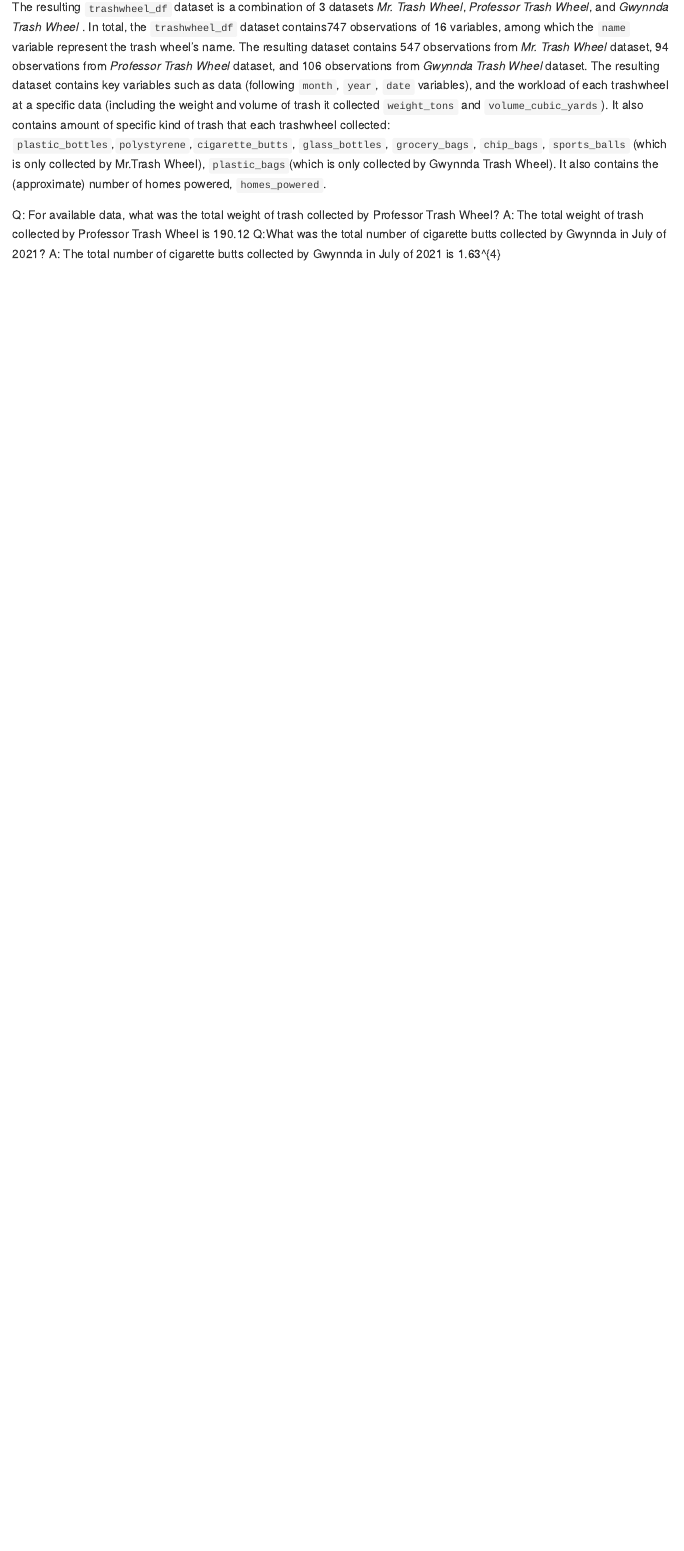
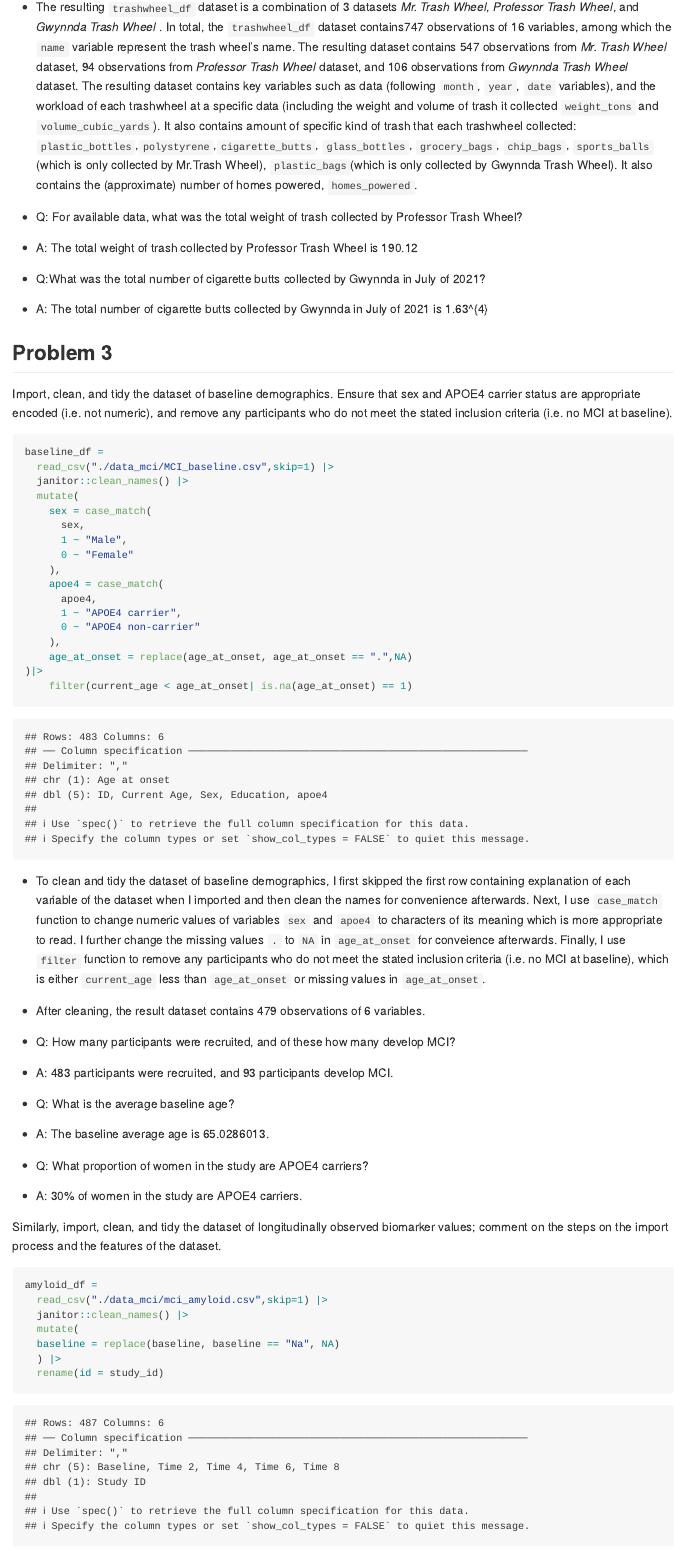
Before and after one commit to eunicecw/eunicecw-p8105_hw2_cw3555, an R Markdown document (p8105_hw2_cw3555.Rmd): the page in a window 1100 px wide, from 3920 px down. The pictures show the output file p8105_hw2_cw3555.md that the author committed with the source, drawn offline in the style of GitHub; long lines of code are wrapped.

Commit message:
Problem 1&2&3

````diff
--- a/p8105_hw2_cw3555.Rmd
+++ b/p8105_hw2_cw3555.Rmd
@@ -155,11 +155,57 @@ trashwheel_df =
   bind_rows(mr_df,professor_df,gwynnda_df)
 ```
 
-The resulting `trashwheel_df` dataset is a combination of 3 datasets _Mr. Trash Wheel_, _Professor Trash Wheel_, and  _Gwynnda Trash Wheel_ . In total, the `trashwheel_df` dataset  contains`r nrow(trashwheel_df)` observations of `r ncol(trashwheel_df)` variables, among which the `name` variable represent the trash wheel's name. The resulting dataset contains `r nrow(filter(trashwheel_df, name == "mr"))` observations from _Mr. Trash Wheel_ dataset, `r nrow(filter(trashwheel_df, name == "professor"))` observations from _Professor Trash Wheel_ dataset, and `r nrow(filter(trashwheel_df, name == "gwynnda"))` observations from _Gwynnda Trash Wheel_ dataset.
+* The resulting `trashwheel_df` dataset is a combination of 3 datasets _Mr. Trash Wheel_, _Professor Trash Wheel_, and  _Gwynnda Trash Wheel_ . In total, the `trashwheel_df` dataset  contains`r nrow(trashwheel_df)` observations of `r ncol(trashwheel_df)` variables, among which the `name` variable represent the trash wheel's name. The resulting dataset contains `r nrow(filter(trashwheel_df, name == "mr"))` observations from _Mr. Trash Wheel_ dataset, `r nrow(filter(trashwheel_df, name == "professor"))` observations from _Professor Trash Wheel_ dataset, and `r nrow(filter(trashwheel_df, name == "gwynnda"))` observations from _Gwynnda Trash Wheel_ dataset.
 The resulting dataset contains key variables such as data (following `month`, `year`, `date` variables), and the workload of each trashwheel at a specific data (including the weight and volume of trash it collected `weight_tons` and `volume_cubic_yards`). It also contains amount of specific kind of trash that each trashwheel collected: `plastic_bottles`,`polystyrene`,`cigarette_butts`, `glass_bottles`, `grocery_bags`, `chip_bags`, `sports_balls` (which is only collected by Mr.Trash Wheel), `plastic_bags`(which is only collected by Gwynnda Trash Wheel). It also contains the (approximate) number of homes powered, `homes_powered`.
 
-Q: For available data, what was the total weight of trash collected by Professor Trash Wheel?
-A: The total weight of trash collected by Professor Trash Wheel is
+* Q: For available data, what was the total weight of trash collected by Professor Trash Wheel?
+* A: The total weight of trash collected by Professor Trash Wheel is
 `r sum(pull(professor_df,weight_tons))`
-Q:What was the total number of cigarette butts collected by Gwynnda in July of 2021?
-A: The total number of cigarette butts collected by Gwynnda in July of 2021 is `r sum(pull(filter(gwynnda_df, year == 2021, month == "July"),cigarette_butts))`
+* Q:What was the total number of cigarette butts collected by Gwynnda in July of 2021?
+* A: The total number of cigarette butts collected by Gwynnda in July of 2021 is `r sum(pull(filter(gwynnda_df, year == 2021, month == "July"),cigarette_butts))`
+
+## Problem 3
+
+Import, clean, and tidy the dataset of baseline demographics. Ensure that sex and APOE4 carrier status are appropriate encoded (i.e. not numeric), and remove any participants who do not meet the stated inclusion criteria (i.e. no MCI at baseline).
+
+```{r}
+baseline_df =
+  read_csv("./data_mci/MCI_baseline.csv",skip=1) |>
+  janitor::clean_names() |>
+  mutate(
+    sex = case_match(
+      sex,
+      1 ~ "Male",
+      0 ~ "Female"
+    ),
+    apoe4 = case_match(
+      apoe4,
+      1 ~ "APOE4 carrier",
+      0 ~ "APOE4 non-carrier"
+    ),
+    age_at_onset = replace(age_at_onset, age_at_onset == ".",NA)
+)|>
+    filter(current_age < age_at_onset| is.na(age_at_onset) == 1)
+```
+
+* To clean and tidy the dataset of baseline demographics, I first skipped the first row containing explanation of each variable of the dataset when I imported and then clean the names for convenience afterwards. Next, I use `case_match` function to change numeric values of variables `sex` and `apoe4` to characters of its meaning which is more appropriate to read. I further change the missing values `.` to `NA` in `age_at_onset` for conveience afterwards. Finally, I use `filter` function to remove any participants who do not meet the stated inclusion criteria (i.e. no MCI at baseline), which is either `current_age` less than `age_at_onset` or missing values in `age_at_onset`.
+* After cleaning, the result dataset contains `r nrow(baseline_df)` observations of `r ncol(baseline_df)` variables.
+
+* Q: How many participants were recruited, and of these how many develop MCI?
+* A: `r nrow(read_csv("./data_mci/MCI_baseline.csv",skip=1))` participants were recruited, and `r sum(is.na(baseline_df$age_at_onset) != 1)` participants develop MCI.
+* Q: What is the average baseline age?
+* A: The baseline average age is `r mean(pull(baseline_df, current_age))`.
+* Q: What proportion of women in the study are APOE4 carriers?
+* A: `r sum(baseline_df$sex=="Female" & baseline_df$apoe4=="APOE4 carrier") / sum(baseline_df$sex=="Female") * 100`% of women in the study are APOE4 carriers.
+
+
+Similarly, import, clean, and tidy the dataset of longitudinally observed biomarker values; comment on the steps on the import process and the features of the dataset.
+
+```{r}
+amyloid_df =
+  read_csv("./data_mci/mci_amyloid.csv",skip=1) |>
+  janitor::clean_names() |>
+  mutate(
+  baseline = replace(baseline, baseline == "Na", NA)
+  ) |>
+  rename(id = study_id)
````
Also changed, not shown: p8105_hw2_cw3555.md, p8105_hw2_cw3555.Rmd (34 more changed lines).
